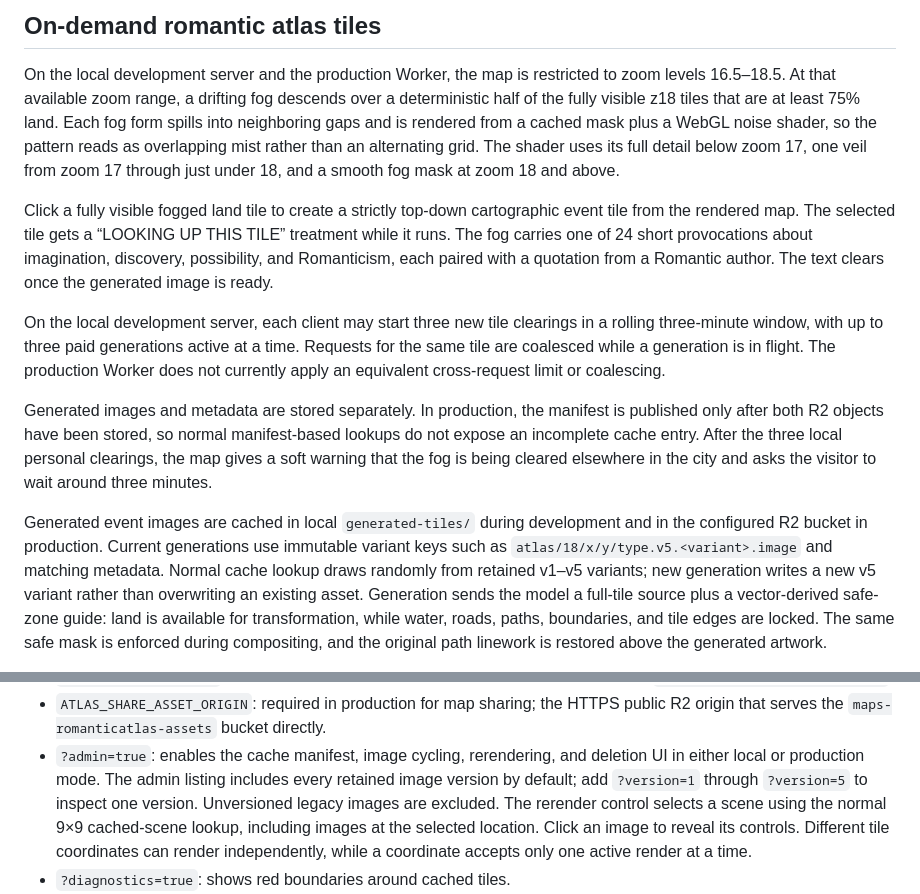
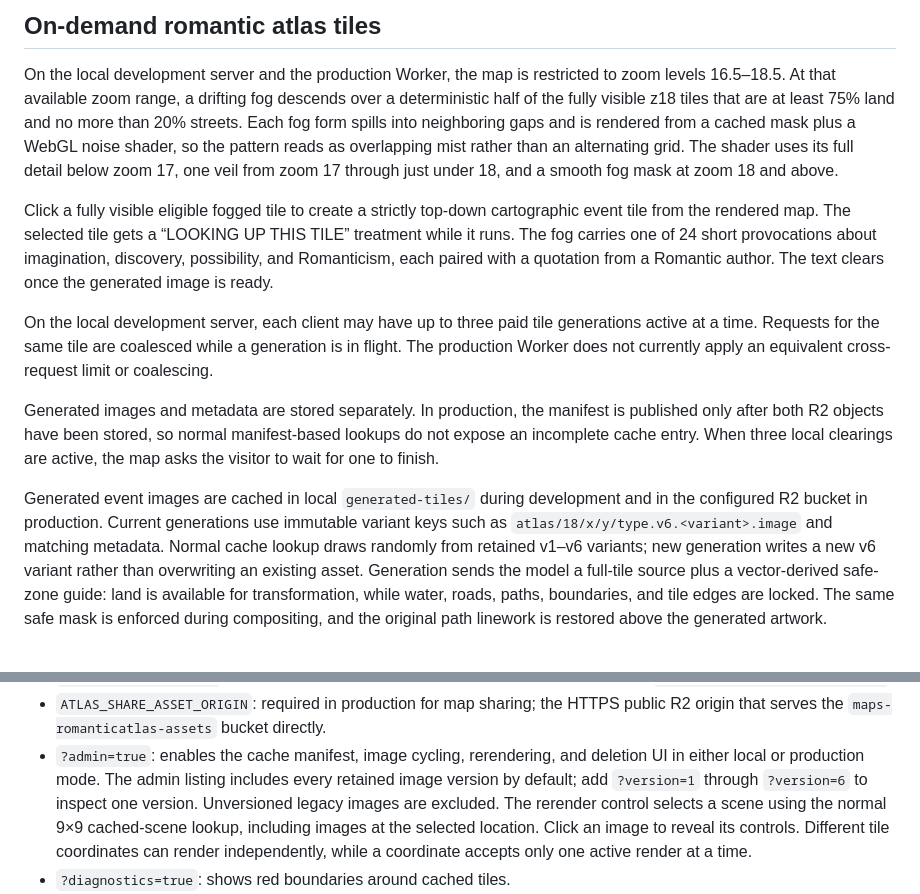
Before and after one commit to tijptjik/maps-romanticatlas, a Markdown page: README.md, 2 parts joined by grey strips. Rendered like a GitHub page.

Commit message:
docs: update fog generation and cache limits
Document the street-density eligibility threshold,
active-generation-only
local throttling, and v6 retained variants.

```diff
--- a/README.md
+++ b/README.md
@@ -163,33 +163,32 @@ returns to the framing view and creates a fresh image and QR code.
 
 On the local development server and the production Worker, the map is restricted to zoom
 levels 16.5–18.5. At that available zoom range, a drifting fog descends over a
-deterministic half of the fully visible z18 tiles that are at least 75% land. Each fog
-form spills into neighboring gaps and is rendered from a cached mask plus a WebGL noise
-shader, so the pattern reads as overlapping mist rather than an alternating grid. The
-shader uses its full detail below zoom 17, one veil from zoom 17 through just under 18,
-and a smooth fog mask at zoom 18 and above.
+deterministic half of the fully visible z18 tiles that are at least 75% land and no more
+than 20% streets. Each fog form spills into neighboring gaps and is rendered from a
+cached mask plus a WebGL noise shader, so the pattern reads as overlapping mist rather
+than an alternating grid. The shader uses its full detail below zoom 17, one veil from
+zoom 17 through just under 18, and a smooth fog mask at zoom 18 and above.
 
-Click a fully visible fogged land tile to create a strictly top-down cartographic event
-tile from the rendered map. The selected tile gets a “LOOKING UP THIS TILE” treatment
-while it runs. The fog carries one of 24 short provocations about imagination,
+Click a fully visible eligible fogged tile to create a strictly top-down cartographic
+event tile from the rendered map. The selected tile gets a “LOOKING UP THIS TILE”
+treatment while it runs. The fog carries one of 24 short provocations about imagination,
 discovery, possibility, and Romanticism, each paired with a quotation from a Romantic
 author. The text clears once the generated image is ready.
 
-On the local development server, each client may start three new tile clearings in a
-rolling three-minute window, with up to three paid generations active at a time.
+On the local development server, each client may have up to three paid tile generations
+active at a time.
 Requests for the same tile are coalesced while a generation is in flight. The production
 Worker does not currently apply an equivalent cross-request limit or coalescing.
 
 Generated images and metadata are stored separately. In production, the manifest is
 published only after both R2 objects have been stored, so normal manifest-based lookups
-do not expose an incomplete cache entry. After the three local personal clearings, the
-map gives a soft warning that the fog is being cleared elsewhere in the city and asks
-the visitor to wait around three minutes.
+do not expose an incomplete cache entry. When three local clearings are active, the map
+asks the visitor to wait for one to finish.
 
 Generated event images are cached in local `generated-tiles/` during development and in
 the configured R2 bucket in production. Current generations use immutable variant keys
-such as `atlas/18/x/y/type.v5.<variant>.image` and matching metadata. Normal cache
-lookup draws randomly from retained v1–v5 variants; new generation writes a new v5
+such as `atlas/18/x/y/type.v6.<variant>.image` and matching metadata. Normal cache
+lookup draws randomly from retained v1–v6 variants; new generation writes a new v6
 variant rather than overwriting an existing asset. Generation sends the model a
 full-tile source plus a vector-derived safe-zone guide: land is available for
 transformation, while water, roads, paths, boundaries, and tile edges are locked. The
@@ -227,7 +226,7 @@ The supported environment variables are:
   R2 origin that serves the `maps-romanticatlas-assets` bucket directly.
 - `?admin=true`: enables the cache manifest, image cycling, rerendering, and deletion UI
   in either local or production mode. The admin listing includes every retained image
-  version by default; add `?version=1` through `?version=5` to inspect one version.
+  version by default; add `?version=1` through `?version=6` to inspect one version.
   Unversioned legacy images are excluded. The rerender control selects a scene using the
   normal 9×9 cached-scene lookup, including images at the selected location. Click an
   image to reveal its controls. Different tile coordinates can render independently,
```
